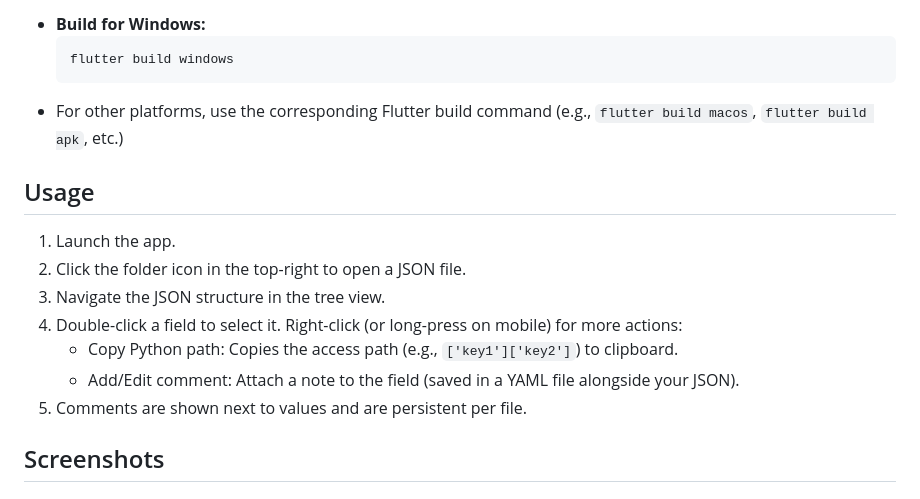
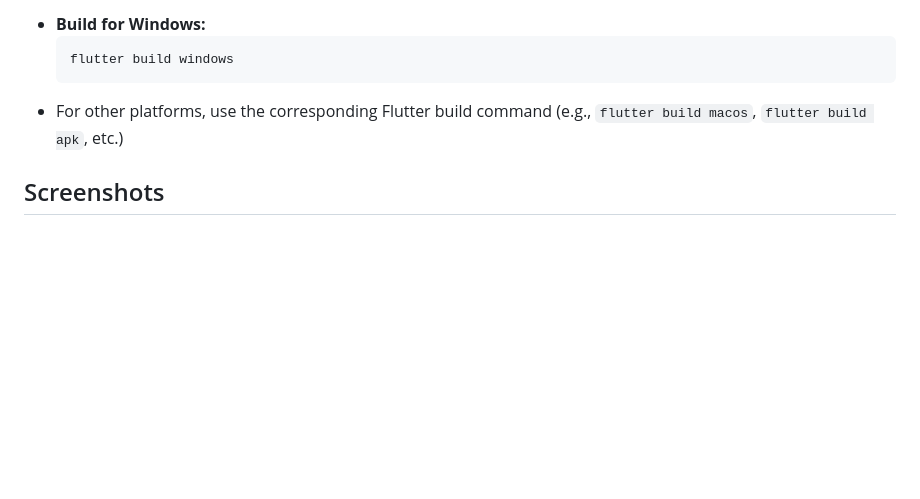
Before and after one commit to tinycen/json_viewer, a Markdown page: README.md, the part around the change printed below. Drawn GitHub-style; blank space fills up the shorter version.

````diff
--- a/README.md
+++ b/README.md
@@ -92,15 +135,6 @@ set FLUTTER_STORAGE_BASE_URL=https://storage.flutter-io.cn
   ```
 - For other platforms, use the corresponding Flutter build command (e.g., `flutter build macos`, `flutter build apk`, etc.)
 
-## Usage
-1. Launch the app.
-2. Click the folder icon in the top-right to open a JSON file.
-3. Navigate the JSON structure in the tree view.
-4. Double-click a field to select it. Right-click (or long-press on mobile) for more actions:
-   - Copy Python path: Copies the access path (e.g., `['key1']['key2']`) to clipboard.
-   - Add/Edit comment: Attach a note to the field (saved in a YAML file alongside your JSON).
-5. Comments are shown next to values and are persistent per file.
-
 ## Screenshots
 <!-- Add screenshots here if available -->
 
````
Also changed, not shown: other parts of README.md (+51 -8 lines).
